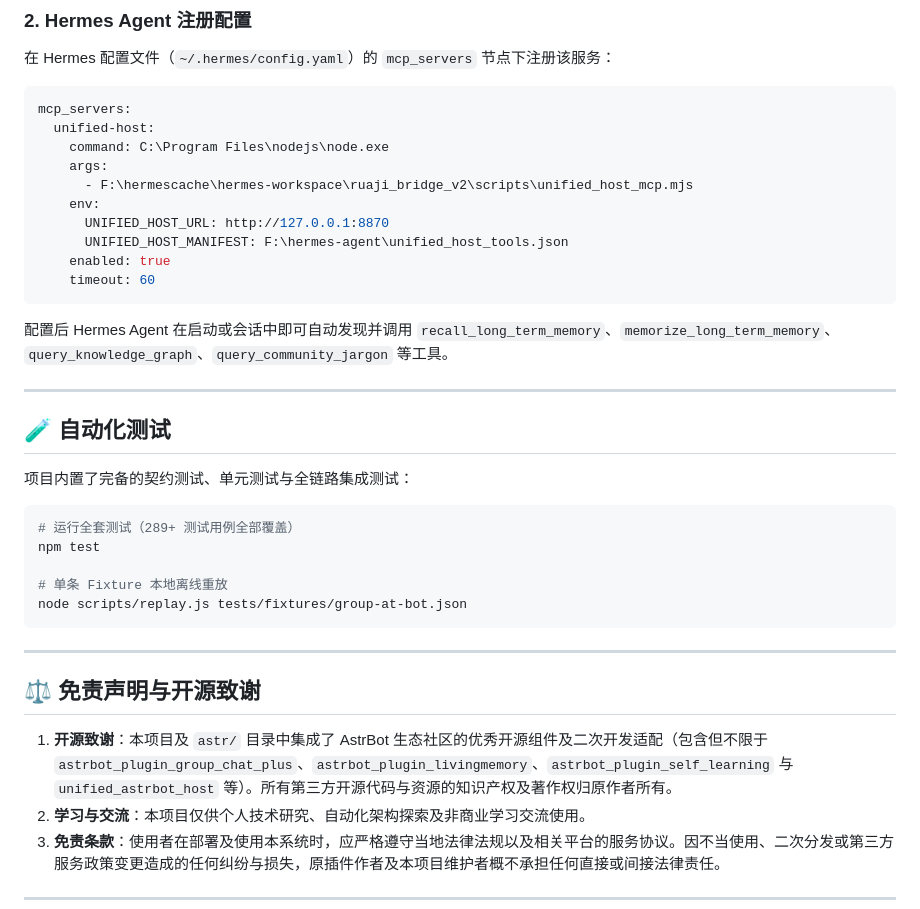
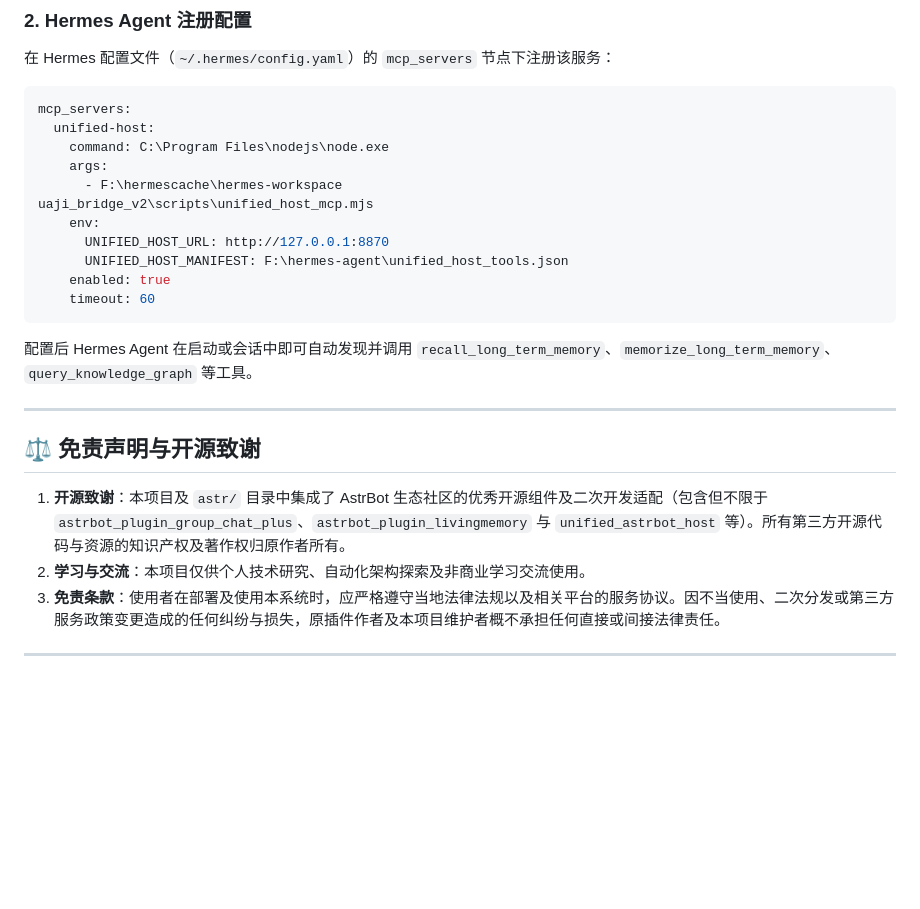
Before and after one commit to a398276230-debug/ruaji_bridge_v2, a Markdown page: README.md, the part around one of its changes. Rendered like a GitHub page; blank space fills up the shorter version.

````diff
--- a/README.md
+++ b/README.md
@@ -123,7 +123,8 @@ mcp_servers:
   unified-host:
     command: C:\Program Files\nodejs\node.exe
     args:
-      - F:\hermescache\hermes-workspace\ruaji_bridge_v2\scripts\unified_host_mcp.mjs
+      - F:\hermescache\hermes-workspace
+uaji_bridge_v2\scripts\unified_host_mcp.mjs
     env:
       UNIFIED_HOST_URL: http://127.0.0.1:8870
       UNIFIED_HOST_MANIFEST: F:\hermes-agent\unified_host_tools.json
@@ -131,27 +132,13 @@ mcp_servers:
     timeout: 60
 ```
 
-配置后 Hermes Agent 在启动或会话中即可自动发现并调用 `recall_long_term_memory`、`memorize_long_term_memory`、`query_knowledge_graph`、`query_community_jargon` 等工具。
-
----
-
-## 🧪 自动化测试
-
-项目内置了完备的契约测试、单元测试与全链路集成测试：
-
-```bash
-# 运行全套测试（289+ 测试用例全部覆盖）
-npm test
-
-# 单条 Fixture 本地离线重放
-node scripts/replay.js tests/fixtures/group-at-bot.json
-```
+配置后 Hermes Agent 在启动或会话中即可自动发现并调用 `recall_long_term_memory`、`memorize_long_term_memory`、`query_knowledge_graph` 等工具。
 
 ---
 
 ## ⚖️ 免责声明与开源致谢
 
-1. **开源致谢**：本项目及 `astr/` 目录中集成了 AstrBot 生态社区的优秀开源组件及二次开发适配（包含但不限于 `astrbot_plugin_group_chat_plus`、`astrbot_plugin_livingmemory`、`astrbot_plugin_self_learning` 与 `unified_astrbot_host` 等）。所有第三方开源代码与资源的知识产权及著作权归原作者所有。
+1. **开源致谢**：本项目及 `astr/` 目录中集成了 AstrBot 生态社区的优秀开源组件及二次开发适配（包含但不限于 `astrbot_plugin_group_chat_plus`、`astrbot_plugin_livingmemory` 与 `unified_astrbot_host` 等）。所有第三方开源代码与资源的知识产权及著作权归原作者所有。
 2. **学习与交流**：本项目仅供个人技术研究、自动化架构探索及非商业学习交流使用。
 3. **免责条款**：使用者在部署及使用本系统时，应严格遵守当地法律法规以及相关平台的服务协议。因不当使用、二次分发或第三方服务政策变更造成的任何纠纷与损失，原插件作者及本项目维护者概不承担任何直接或间接法律责任。
 
````
Also changed, not shown: other parts of README.md (+10 -10 lines).
